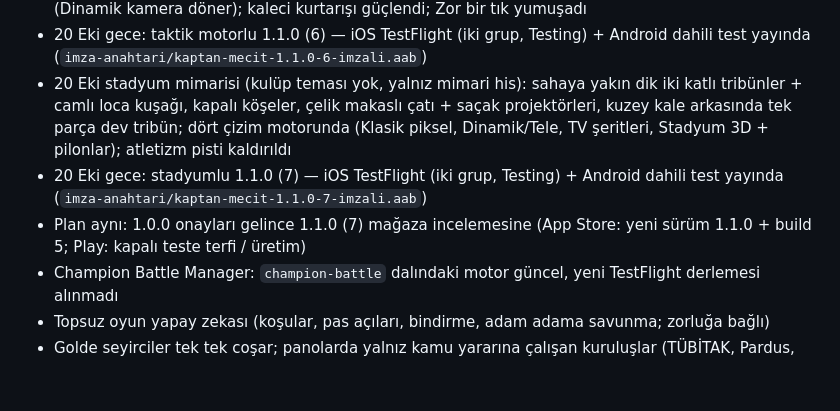
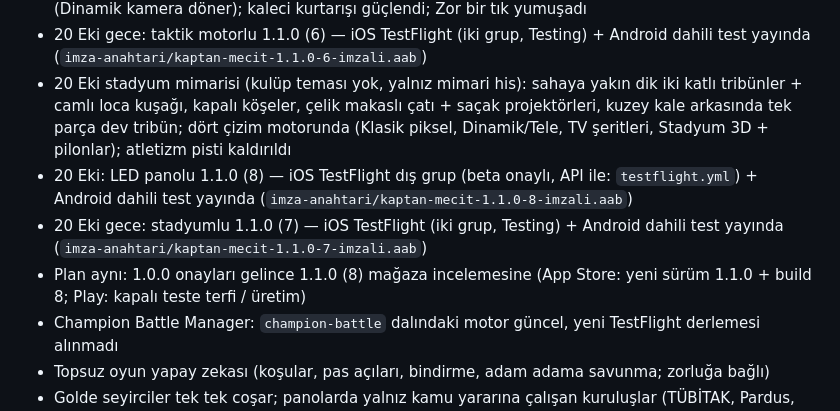
Before and after one commit to emreanduv/kaptan-mecit, a Markdown page: YAYIN-DURUMU.md, the part around the change. Rendered like a GitHub page; blank space fills up the shorter version.

Commit message:
Yayın durumu: 1.1.0 (8)
Co-Authored-By: Claude Opus 5.5 <noreply@anthropic.com>
Claude-Session: https://claude.ai/code/session_018hBDPtCdANsU8gj8iKzfY6

```diff
--- a/YAYIN-DURUMU.md
+++ b/YAYIN-DURUMU.md
@@ -10,8 +10,9 @@
 - 20 Eki taktik motoru (Emre'nin ideal 11'inden rol şablonları, oyunda isimler kurgusal): 4-2-3-1 — 1 oyunu kuran/süpürücü kaleci, 2 ve 3 bindiren bekler, 4 sert stoper, 5 oyun kuran stoper, 6 baskıcı dinamo, 8 box-to-box, 7 içe/dışa sağ açık, 10 hatlar arası oyun kurucu, 9 içeri kayan ikinci forvet, 11 hedef santrfor; blok topa ve topa sahipliğe göre yükselir (topa sahipken stoperler orta sahaya), kontra/organize atak, orta + kafa, kalecinin kısa oyun kurması; devre arasında kaleler değişir (Dinamik kamera döner); kaleci kurtarışı güçlendi; Zor bir tık yumuşadı
 - 20 Eki gece: taktik motorlu 1.1.0 (6) — iOS TestFlight (iki grup, Testing) + Android dahili test yayında (`imza-anahtari/kaptan-mecit-1.1.0-6-imzali.aab`)
 - 20 Eki stadyum mimarisi (kulüp teması yok, yalnız mimari his): sahaya yakın dik iki katlı tribünler + camlı loca kuşağı, kapalı köşeler, çelik makaslı çatı + saçak projektörleri, kuzey kale arkasında tek parça dev tribün; dört çizim motorunda (Klasik piksel, Dinamik/Tele, TV şeritleri, Stadyum 3D + pilonlar); atletizm pisti kaldırıldı
+- 20 Eki: LED panolu 1.1.0 (8) — iOS TestFlight dış grup (beta onaylı, API ile: `testflight.yml`) + Android dahili test yayında (`imza-anahtari/kaptan-mecit-1.1.0-8-imzali.aab`)
 - 20 Eki gece: stadyumlu 1.1.0 (7) — iOS TestFlight (iki grup, Testing) + Android dahili test yayında (`imza-anahtari/kaptan-mecit-1.1.0-7-imzali.aab`)
-- Plan aynı: 1.0.0 onayları gelince 1.1.0 (7) mağaza incelemesine (App Store: yeni sürüm 1.1.0 + build 5; Play: kapalı teste terfi / üretim)
+- Plan aynı: 1.0.0 onayları gelince 1.1.0 (8) mağaza incelemesine (App Store: yeni sürüm 1.1.0 + build 8; Play: kapalı teste terfi / üretim)
 - Champion Battle Manager: `champion-battle` dalındaki motor güncel, yeni TestFlight derlemesi alınmadı
 - Topsuz oyun yapay zekası (koşular, pas açıları, bindirme, adam adama savunma; zorluğa bağlı)
 - Golde seyirciler tek tek coşar; panolarda yalnız kamu yararına çalışan kuruluşlar (TÜBİTAK, Pardus, Kızılay, Yeşilay her maçta)
```
